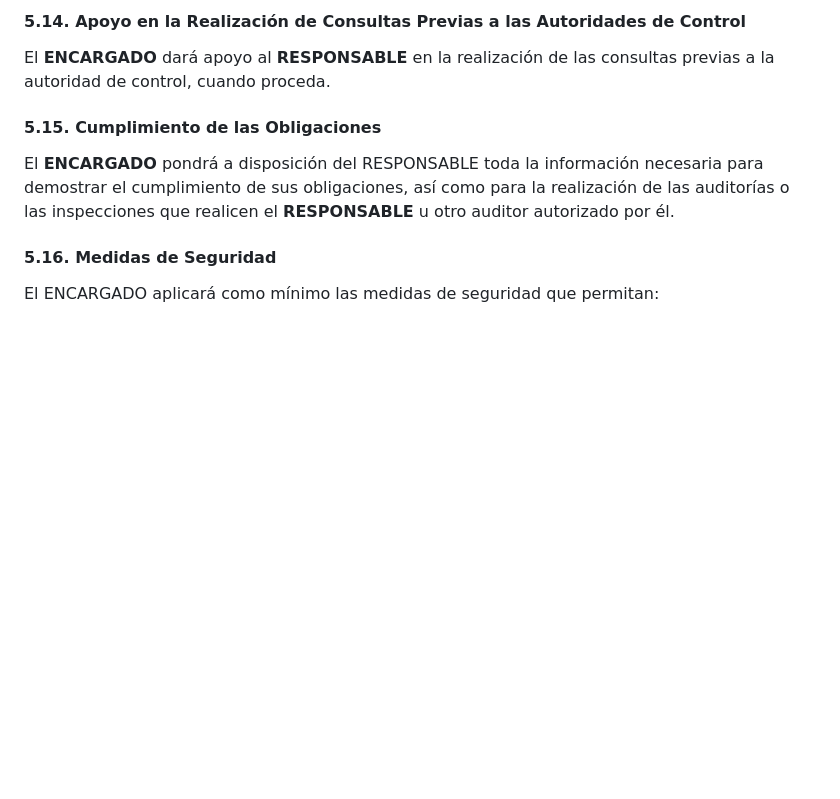
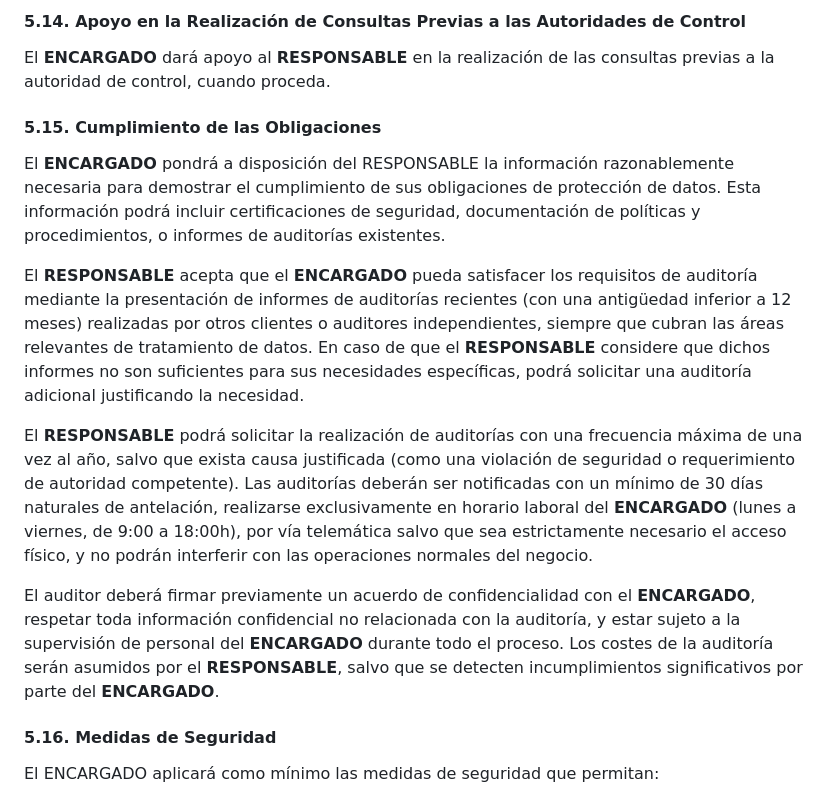
Before and after one commit to Socialo-Platform/legal, a Markdown page: contrato.md, the part around one of its changes. Rendered like a GitHub page; blank space fills up the shorter version.

```diff
--- a/contrato.md
+++ b/contrato.md
@@ -271,11 +268,13 @@ consultas previas a la autoridad de control, cuando proceda.
 
 #### 5.15. Cumplimiento de las Obligaciones
 
-El **ENCARGADO** pondrá a disposición del RESPONSABLE toda la
-información necesaria para demostrar el cumplimiento de sus
-obligaciones, así como para la realización de las auditorías o las
-inspecciones que realicen el **RESPONSABLE** u otro auditor autorizado
-por él.
+El **ENCARGADO** pondrá a disposición del RESPONSABLE la información razonablemente necesaria para demostrar el cumplimiento de sus obligaciones de protección de datos. Esta información podrá incluir certificaciones de seguridad, documentación de políticas y procedimientos, o informes de auditorías existentes.
+
+El **RESPONSABLE** acepta que el **ENCARGADO** pueda satisfacer los requisitos de auditoría mediante la presentación de informes de auditorías recientes (con una antigüedad inferior a 12 meses) realizadas por otros clientes o auditores independientes, siempre que cubran las áreas relevantes de tratamiento de datos. En caso de que el **RESPONSABLE** considere que dichos informes no son suficientes para sus necesidades específicas, podrá solicitar una auditoría adicional justificando la necesidad.
+
+El **RESPONSABLE** podrá solicitar la realización de auditorías con una frecuencia máxima de una vez al año, salvo que exista causa justificada (como una violación de seguridad o requerimiento de autoridad competente). Las auditorías deberán ser notificadas con un mínimo de 30 días naturales de antelación, realizarse exclusivamente en horario laboral del **ENCARGADO** (lunes a viernes, de 9:00 a 18:00h), por vía telemática salvo que sea estrictamente necesario el acceso físico, y no podrán interferir con las operaciones normales del negocio.
+
+El auditor deberá firmar previamente un acuerdo de confidencialidad con el **ENCARGADO**, respetar toda información confidencial no relacionada con la auditoría, y estar sujeto a la supervisión de personal del **ENCARGADO** durante todo el proceso. Los costes de la auditoría serán asumidos por el **RESPONSABLE**, salvo que se detecten incumplimientos significativos por parte del **ENCARGADO**.
 
 #### 5.16. Medidas de Seguridad
 
```
Also changed, not shown: other parts of contrato.md (+24 -27 lines), privacy_policy.md (added, +119 -0 lines).
